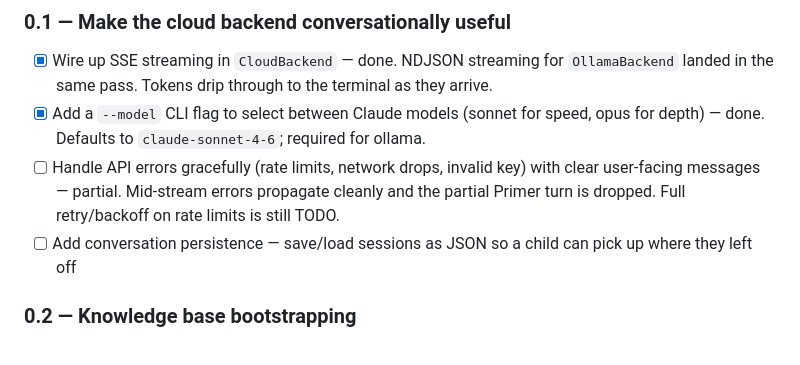
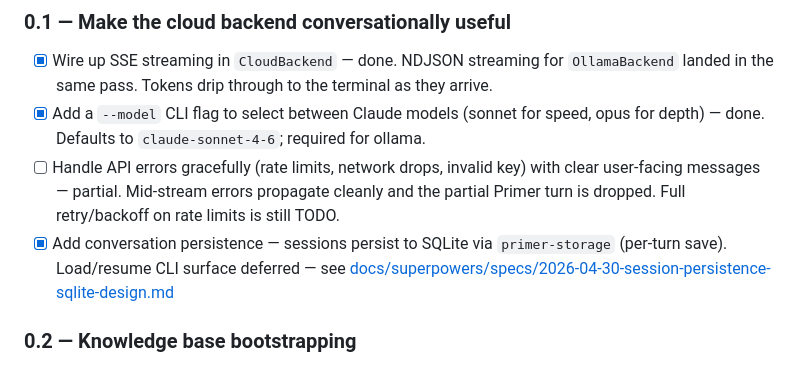
Before and after one commit to hherb/primer, a Markdown page: ROADMAP.md, the part around the change. Rendered like a GitHub page.

```diff
--- a/ROADMAP.md
+++ b/ROADMAP.md
@@ -17,7 +17,7 @@ This roadmap is organised around one principle: **get a working conversation loo
 - [x] Wire up SSE streaming in `CloudBackend` — done. NDJSON streaming for `OllamaBackend` landed in the same pass. Tokens drip through to the terminal as they arrive.
 - [x] Add a `--model` CLI flag to select between Claude models (sonnet for speed, opus for depth) — done. Defaults to `claude-sonnet-4-6`; required for ollama.
 - [ ] Handle API errors gracefully (rate limits, network drops, invalid key) with clear user-facing messages — partial. Mid-stream errors propagate cleanly and the partial Primer turn is dropped. Full retry/backoff on rate limits is still TODO.
-- [ ] Add conversation persistence — save/load sessions as JSON so a child can pick up where they left off
+- [x] Add conversation persistence — sessions persist to SQLite via `primer-storage` (per-turn save). Load/resume CLI surface deferred — see [docs/superpowers/specs/2026-04-30-session-persistence-sqlite-design.md](docs/superpowers/specs/2026-04-30-session-persistence-sqlite-design.md)
 
 ### 0.2 — Knowledge base bootstrapping
 
```
Also changed, not shown: CLAUDE.md (+5 -2 lines).
